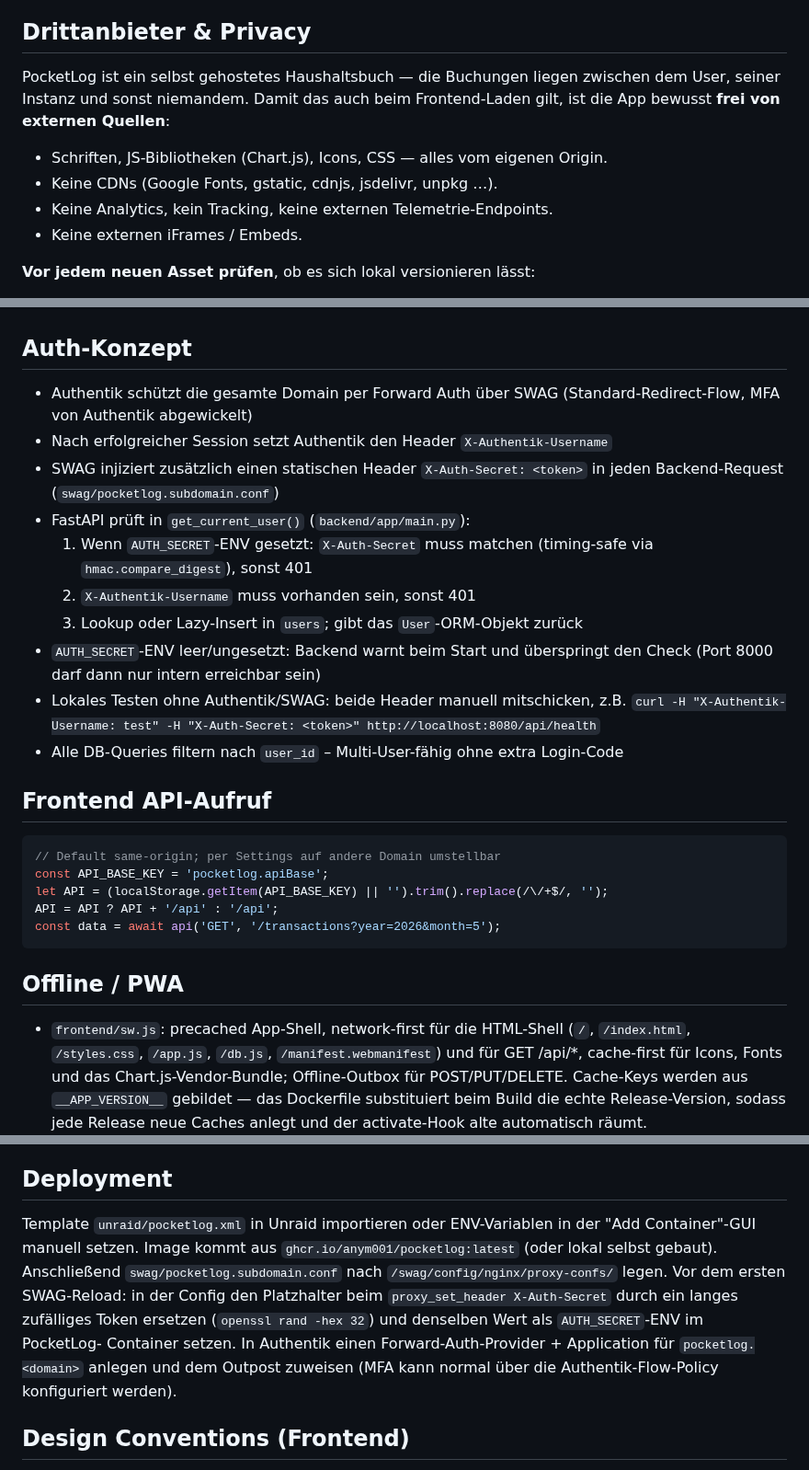
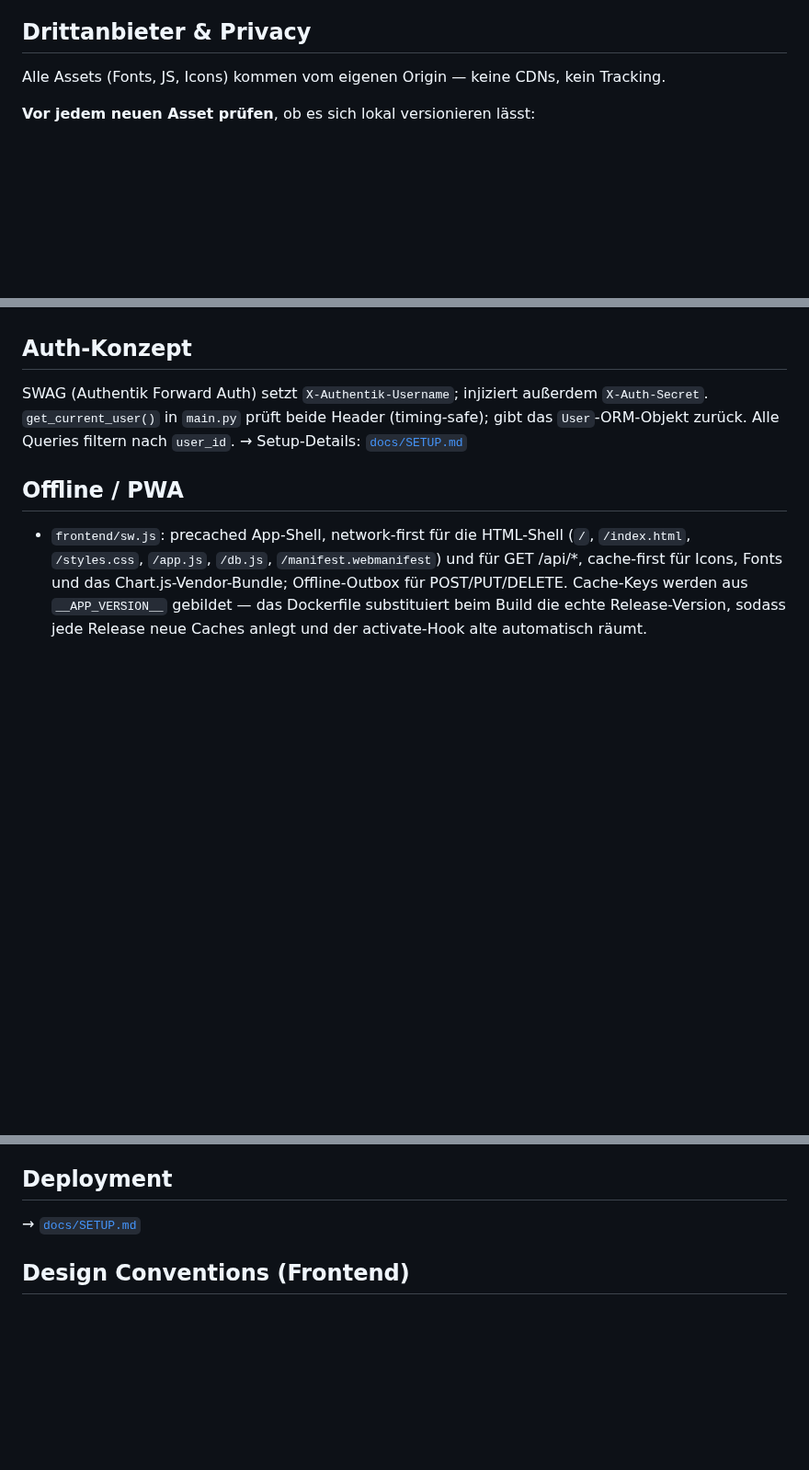
Before and after one commit to anym001/pocketlog, a Markdown page: CLAUDE.md, 3 parts joined by grey strips. Shown at 92% size. GitHub-like rendering; blank space fills up the shorter version.

````diff
--- a/CLAUDE.md
+++ b/CLAUDE.md
@@ -70,14 +69,7 @@ Routes registriert sind.
 
 ## Drittanbieter & Privacy
 
-PocketLog ist ein selbst gehostetes Haushaltsbuch — die Buchungen liegen
-zwischen dem User, seiner Instanz und sonst niemandem. Damit das auch beim
-Frontend-Laden gilt, ist die App bewusst **frei von externen Quellen**:
-
-- Schriften, JS-Bibliotheken (Chart.js), Icons, CSS — alles vom eigenen Origin.
-- Keine CDNs (Google Fonts, gstatic, cdnjs, jsdelivr, unpkg …).
-- Keine Analytics, kein Tracking, keine externen Telemetrie-Endpoints.
-- Keine externen iFrames / Embeds.
+Alle Assets (Fonts, JS, Icons) kommen vom eigenen Origin — keine CDNs, kein Tracking.
 
 **Vor jedem neuen Asset prüfen**, ob es sich lokal versionieren lässt:
 
@@ -159,25 +151,9 @@ Das Seeding läuft bewusst nur beim Anlegen des Users — nicht bei jedem
 nicht direkt wieder auferstehen lässt.
 
 ## Auth-Konzept
-- Authentik schützt die gesamte Domain per Forward Auth über SWAG (Standard-Redirect-Flow, MFA von Authentik abgewickelt)
-- Nach erfolgreicher Session setzt Authentik den Header `X-Authentik-Username`
-- SWAG injiziert zusätzlich einen statischen Header `X-Auth-Secret: <token>` in jeden Backend-Request (`swag/pocketlog.subdomain.conf`)
-- FastAPI prüft in `get_current_user()` (`backend/app/main.py`):
-  1. Wenn `AUTH_SECRET`-ENV gesetzt: `X-Auth-Secret` muss matchen (timing-safe via `hmac.compare_digest`), sonst 401
-  2. `X-Authentik-Username` muss vorhanden sein, sonst 401
-  3. Lookup oder Lazy-Insert in `users`; gibt das `User`-ORM-Objekt zurück
-- `AUTH_SECRET`-ENV leer/ungesetzt: Backend warnt beim Start und überspringt den Check (Port 8000 darf dann nur intern erreichbar sein)
-- Lokales Testen ohne Authentik/SWAG: beide Header manuell mitschicken, z.B. `curl -H "X-Authentik-Username: test" -H "X-Auth-Secret: <token>" http://localhost:8080/api/health`
-- Alle DB-Queries filtern nach `user_id` – Multi-User-fähig ohne extra Login-Code
-
-## Frontend API-Aufruf
-```js
-// Default same-origin; per Settings auf andere Domain umstellbar
-const API_BASE_KEY = 'pocketlog.apiBase';
-let API = (localStorage.getItem(API_BASE_KEY) || '').trim().replace(/\/+$/, '');
-API = API ? API + '/api' : '/api';
-const data = await api('GET', '/transactions?year=2026&month=5');
-```
+SWAG (Authentik Forward Auth) setzt `X-Authentik-Username`; injiziert außerdem `X-Auth-Secret`.
+`get_current_user()` in `main.py` prüft beide Header (timing-safe); gibt das `User`-ORM-Objekt zurück.
+Alle Queries filtern nach `user_id`. → Setup-Details: [`docs/SETUP.md`](docs/SETUP.md)
 
 ## Offline / PWA
 - `frontend/sw.js`: precached App-Shell, network-first für die HTML-Shell (`/`, `/index.html`, `/styles.css`, `/app.js`, `/db.js`, `/manifest.webmanifest`) und für GET /api/*, cache-first für Icons, Fonts und das Chart.js-Vendor-Bundle; Offline-Outbox für POST/PUT/DELETE. Cache-Keys werden aus `__APP_VERSION__` gebildet — das Dockerfile substituiert beim Build die echte Release-Version, sodass jede Release neue Caches anlegt und der activate-Hook alte automatisch räumt.
@@ -186,16 +162,7 @@ const data = await api('GET', '/transactions?year=2026&month=5');
 
 ## Deployment
 
-Template `unraid/pocketlog.xml` in Unraid importieren oder ENV-Variablen in der
-"Add Container"-GUI manuell setzen. Image kommt aus
-`ghcr.io/anym001/pocketlog:latest` (oder lokal selbst gebaut). Anschließend
-`swag/pocketlog.subdomain.conf` nach `/swag/config/nginx/proxy-confs/` legen.
-Vor dem ersten SWAG-Reload: in der Config den Platzhalter beim
-`proxy_set_header X-Auth-Secret` durch ein langes zufälliges Token ersetzen
-(`openssl rand -hex 32`) und denselben Wert als `AUTH_SECRET`-ENV im PocketLog-
-Container setzen. In Authentik einen Forward-Auth-Provider + Application für
-`pocketlog.<domain>` anlegen und dem Outpost zuweisen (MFA kann normal über die
-Authentik-Flow-Policy konfiguriert werden).
+→ [`docs/SETUP.md`](docs/SETUP.md)
 
 ## Design Conventions (Frontend)
 
````
Also changed, not shown: other parts of CLAUDE.md (+3 -4 lines), docs/SETUP.md (added, +51 -0 lines).
